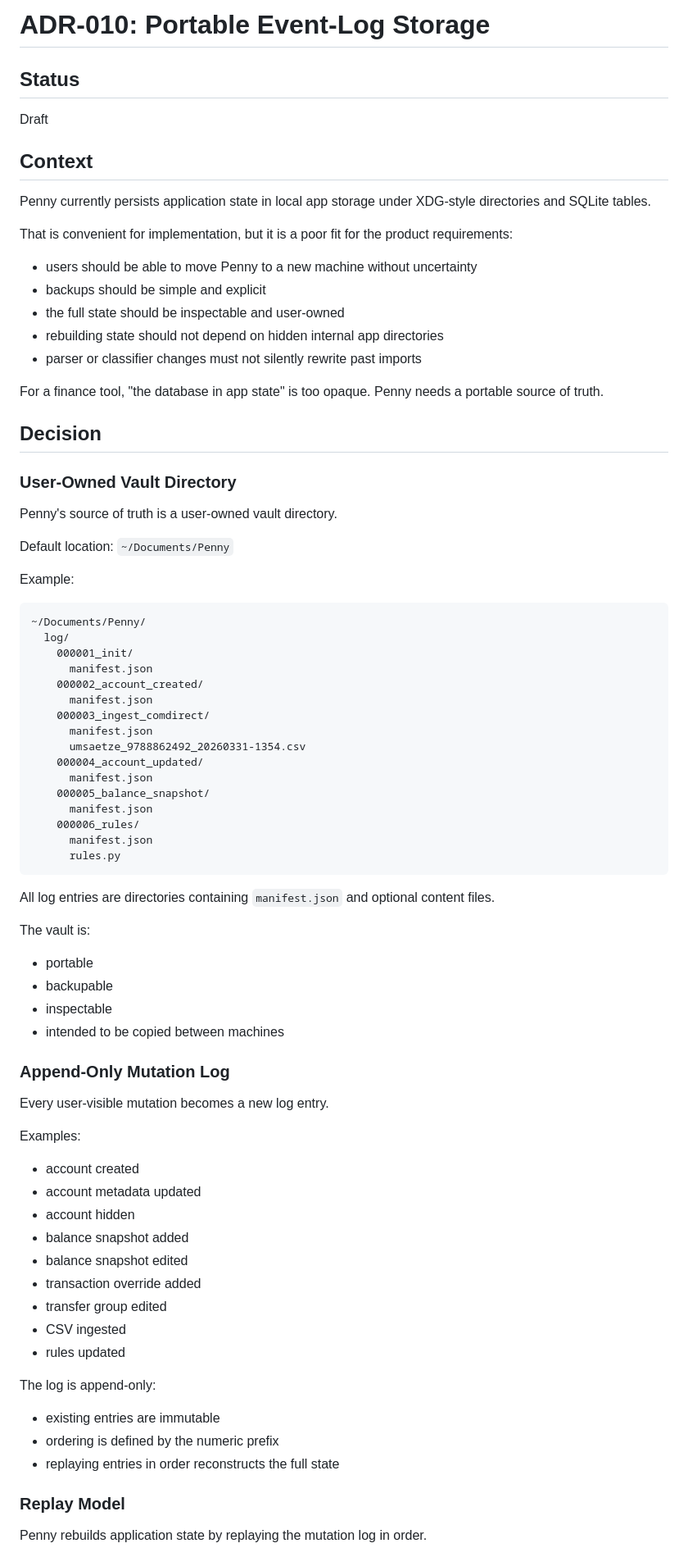
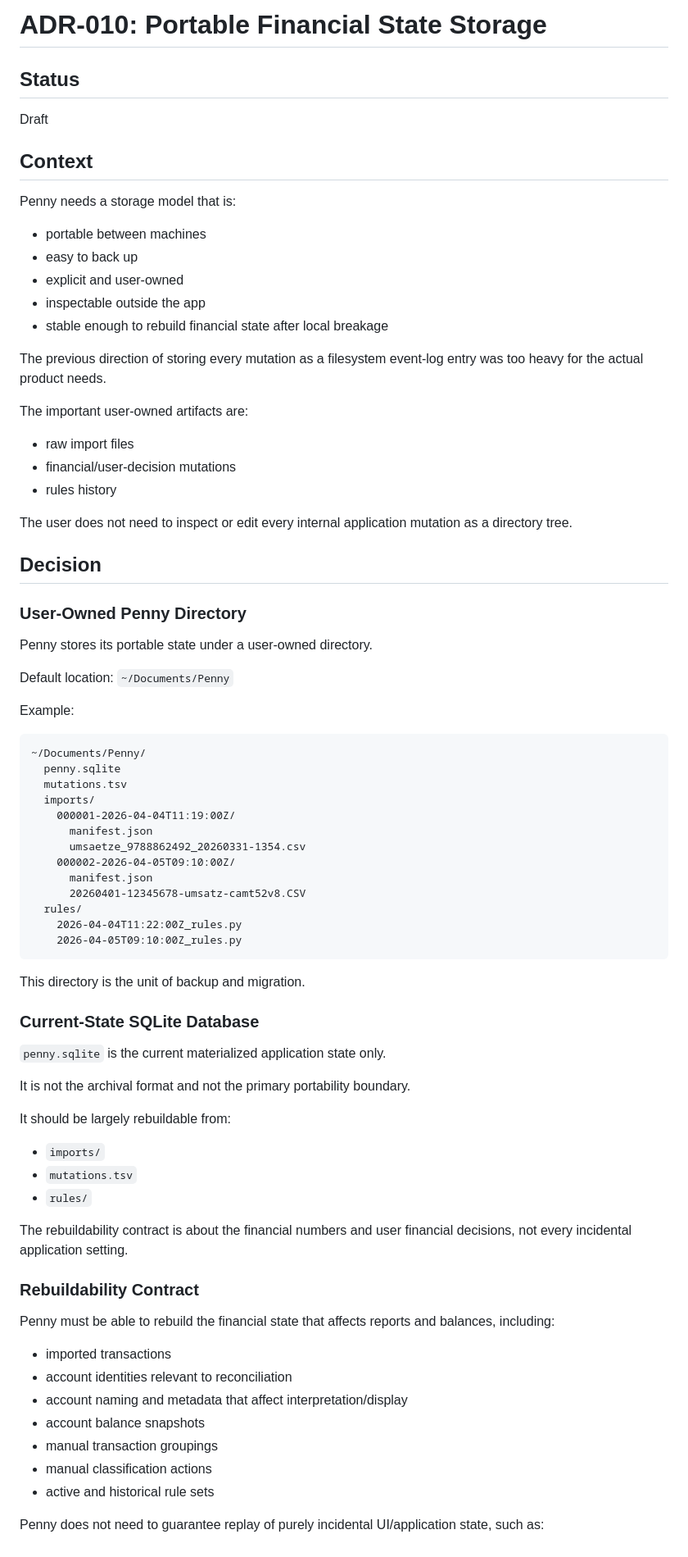
Before and after one commit to HeinrichHartmann/Penny, a Markdown page: ADR/010-Portable-Event-Log-Storage.md, the part around one of its changes. Shown at 82% size. Rendered like a GitHub page.

Commit message:
Refine ADR-010 around imports, mutations TSV, and rules history

````diff
--- a/ADR/010-Portable-Event-Log-Storage.md
+++ b/ADR/010-Portable-Event-Log-Storage.md
@@ -1,27 +1,33 @@
-# ADR-010: Portable Event-Log Storage
+# ADR-010: Portable Financial State Storage
 
 ## Status
 Draft
 
 ## Context
 
-Penny currently persists application state in local app storage under XDG-style directories and SQLite tables.
+Penny needs a storage model that is:
 
-That is convenient for implementation, but it is a poor fit for the product requirements:
+- portable between machines
+- easy to back up
+- explicit and user-owned
+- inspectable outside the app
+- stable enough to rebuild financial state after local breakage
 
-- users should be able to move Penny to a new machine without uncertainty
-- backups should be simple and explicit
-- the full state should be inspectable and user-owned
-- rebuilding state should not depend on hidden internal app directories
-- parser or classifier changes must not silently rewrite past imports
+The previous direction of storing every mutation as a filesystem event-log entry was too heavy for the actual product needs.
 
-For a finance tool, "the database in app state" is too opaque. Penny needs a portable source of truth.
+The important user-owned artifacts are:
+
+- raw import files
+- financial/user-decision mutations
+- rules history
+
+The user does not need to inspect or edit every internal application mutation as a directory tree.
 
 ## Decision
 
-### User-Owned Vault Directory
+### User-Owned Penny Directory
 
-Penny's source of truth is a user-owned vault directory.
+Penny stores its portable state under a user-owned directory.
 
 Default location: `~/Documents/Penny`
 
@@ -29,55 +35,47 @@ Example:
 
 ```text
 ~/Documents/Penny/
-  log/
-    000001_init/
-      manifest.json
-    000002_account_created/
-      manifest.json
-    000003_ingest_comdirect/
+  penny.sqlite
+  mutations.tsv
+  imports/
+    000001-2026-04-04T11:19:00Z/
       manifest.json
       umsaetze_9788862492_20260331-1354.csv
-    000004_account_updated/
+    000002-2026-04-05T09:10:00Z/
       manifest.json
-    000005_balance_snapshot/
-      manifest.json
-    000006_rules/
-      manifest.json
-      rules.py
+      20260401-12345678-umsatz-camt52v8.CSV
+  rules/
+    2026-04-04T11:22:00Z_rules.py
+    2026-04-05T09:10:00Z_rules.py
 ```
 
-All log entries are directories containing `manifest.json` and optional content files.
+This directory is the unit of backup and migration.
 
-The vault is:
+### Current-State SQLite Database
 
-- portable
-- backupable
-- inspectable
-- intended to be copied between machines
+`penny.sqlite` is the current materialized application state only.
 
-### Append-Only Mutation Log
+It is not the archival format and not the primary portability boundary.
 
-Every user-visible mutation becomes a new log entry.
+It should be largely rebuildable from:
 
-Examples:
+- `imports/`
+- `mutations.tsv`
+- `rules/`
 
-- account created
-- account metadata updated
-- account hidden
-- balance snapshot added
-- balance snapshot edited
-- transaction override added
-- transfer group edited
-- CSV ingested
-- rules updated
+The rebuildability contract is about the financial numbers and user financial decisions, not every incidental application setting.
 
-The log is append-only:
+### Rebuildability Contract
 
-- existing entries are immutable
-- ordering is defined by the numeric prefix
-- replaying entries in order reconstructs the full state
+Penny must be able to rebuild the financial state that affects reports and balances, including:
 
-### Replay Model
+- imported transactions
+- account identities relevant to reconciliation
+- account naming and metadata that affect interpretation/display
+- account balance snapshots
+- manual transaction groupings
+- manual classification actions
+- active and historical rule sets
 
-Penny rebuilds application state by replaying the mutation log in order.
+Penny does not need to guarantee replay of purely incidental UI/application state, such as:
 
````
Also changed, not shown: other parts of ADR/010-Portable-Event-Log-Storage.md (+117 -138 lines).
